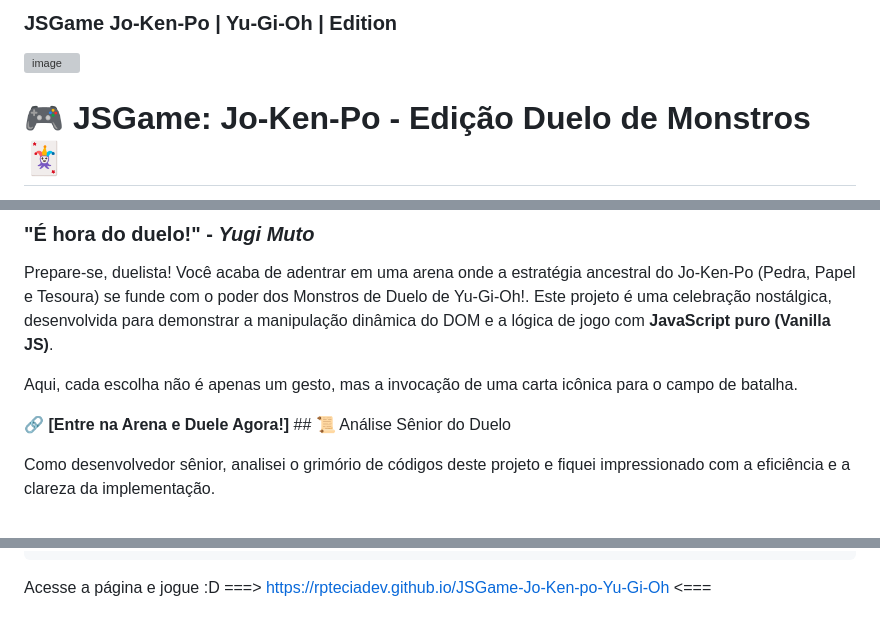
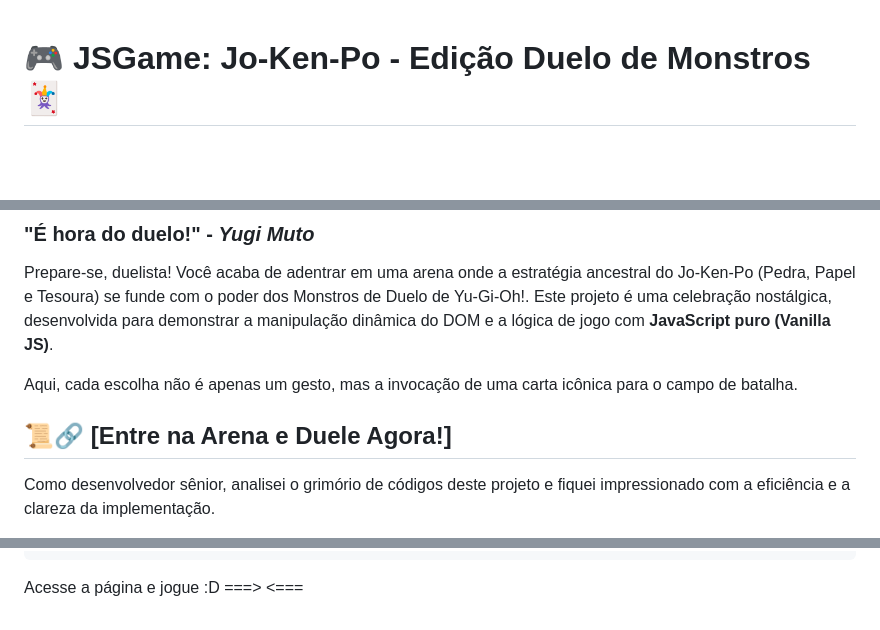
Before and after one commit to RPTecIADev/JSGame-Jo-Ken-po-Yu-Gi-Oh, a Markdown page: readme.md, 3 parts joined by grey strips. Rendered like a GitHub page; blank space fills up the shorter version; grey boxes are pictures that could not be loaded.

````diff
--- a/readme.md
+++ b/readme.md
@@ -1,5 +1,2 @@
-### JSGame Jo-Ken-Po | Yu-Gi-Oh | Edition
-
-![image](https://github.com/RPTecDev/JSGame-Jo-Ken-po-Yu-Gi-Oh/assets/114440054/02d4fb7c-fc70-4740-9262-a2f8111f50ff)
 
 # 🎮 JSGame: Jo-Ken-Po - Edição Duelo de Monstros 🃏
@@ -11,7 +9,7 @@ Prepare-se, duelista! Você acaba de adentrar em uma arena onde a estratégia an
 
 Aqui, cada escolha não é apenas um gesto, mas a invocação de uma carta icônica para o campo de batalha.
 
-🔗 **[Entre na Arena e Duele Agora!]** ## 📜 Análise Sênior do Duelo
+## 📜🔗 **[Entre na Arena e Duele Agora!]**
 
 Como desenvolvedor sênior, analisei o grimório de códigos deste projeto e fiquei impressionado com a eficiência e a clareza da implementação.
 
@@ -60,4 +58,4 @@ A organização dos artefatos deste projeto foi feita para facilitar a busca por
 ```
 
 Acesse a página e jogue :D
-===>     https://rpteciadev.github.io/JSGame-Jo-Ken-po-Yu-Gi-Oh     <===
+===>          <===
````
Also changed, not shown: other parts of readme.md (+1 -0 lines).
